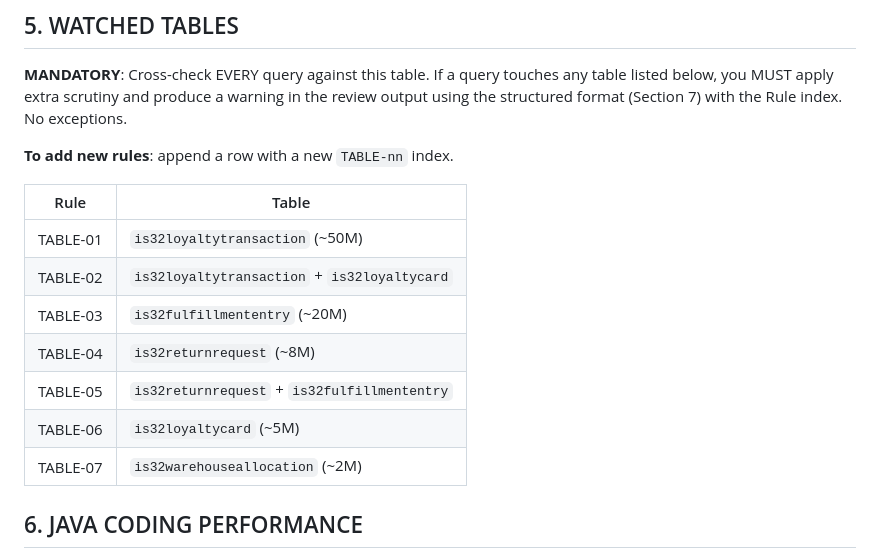
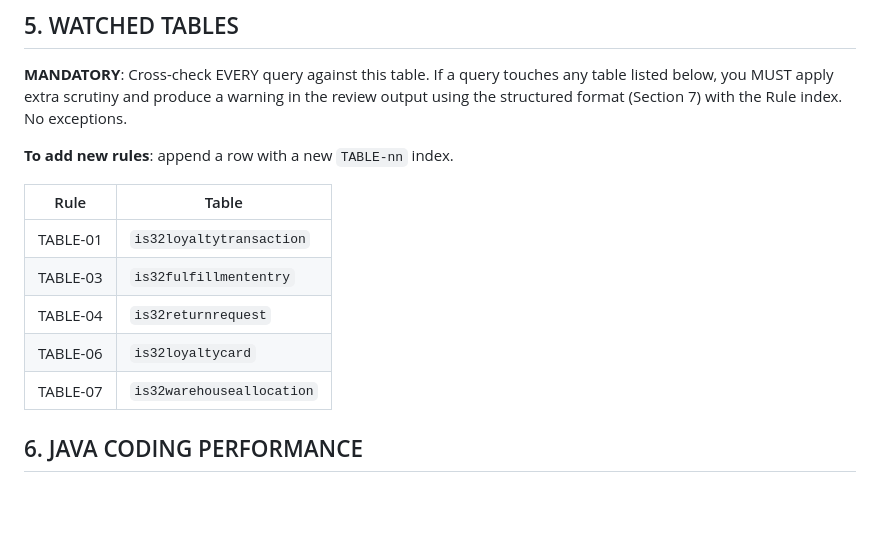
Before and after one commit to johnhojohn969/laughing-octo-fiesta, a Markdown page: .gemini/styleguide.md, the part around the change. Drawn GitHub-style; blank space fills up the shorter version.

```diff
--- a/.gemini/styleguide.md
+++ b/.gemini/styleguide.md
@@ -62,13 +62,11 @@ Scan every Java file for memory retention issues (static refs, unclosed resource
 
 | Rule | Table |
 |------|-------|
-| TABLE-01 | `is32loyaltytransaction` (~50M) |
-| TABLE-02 | `is32loyaltytransaction` + `is32loyaltycard` |
-| TABLE-03 | `is32fulfillmententry` (~20M) |
-| TABLE-04 | `is32returnrequest` (~8M) |
-| TABLE-05 | `is32returnrequest` + `is32fulfillmententry` |
-| TABLE-06 | `is32loyaltycard` (~5M) |
-| TABLE-07 | `is32warehouseallocation` (~2M) |
+| TABLE-01 | `is32loyaltytransaction` |
+| TABLE-03 | `is32fulfillmententry`|
+| TABLE-04 | `is32returnrequest`|
+| TABLE-06 | `is32loyaltycard`|
+| TABLE-07 | `is32warehouseallocation`|
 
 ## 6. JAVA CODING PERFORMANCE
 
```
